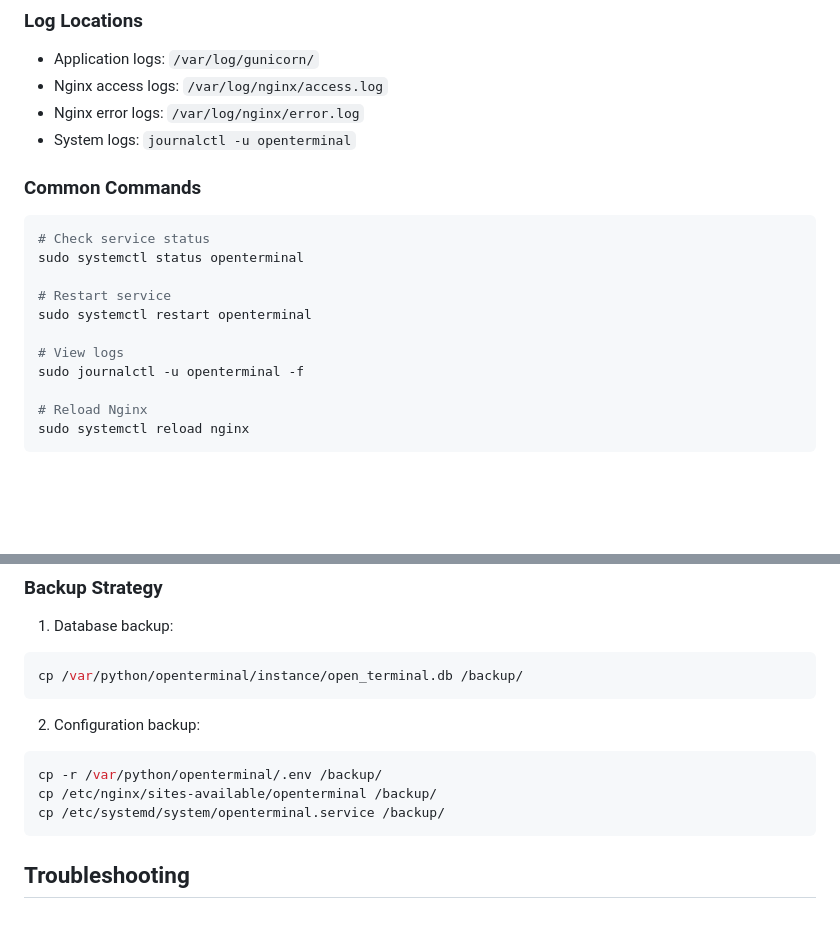
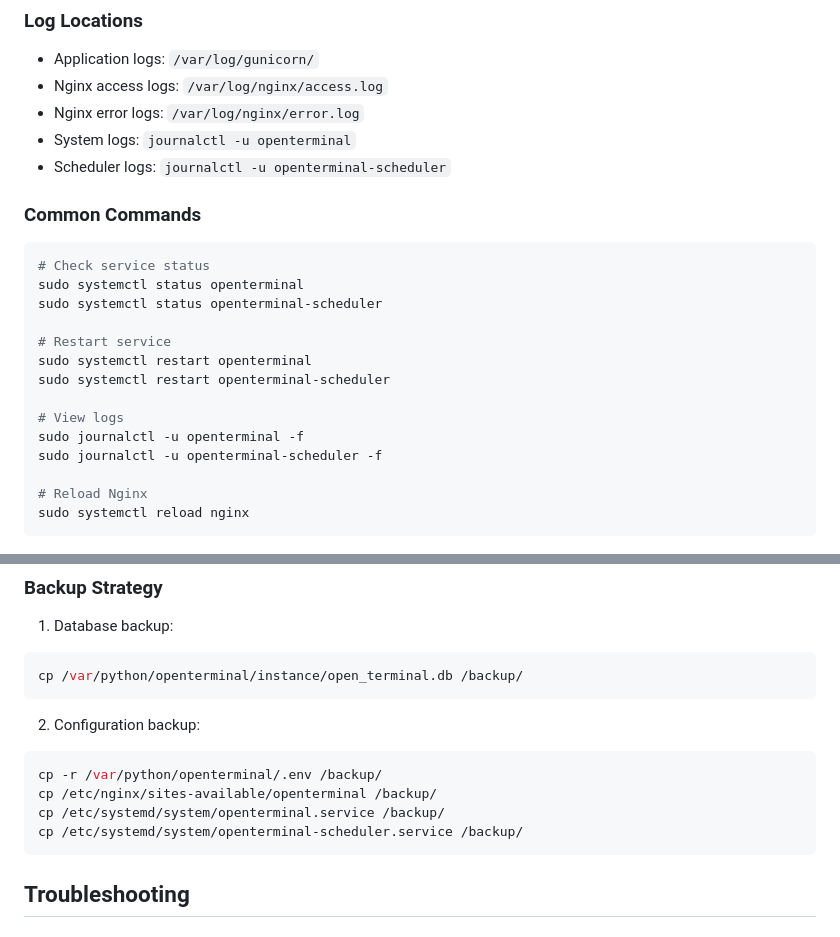
Before and after one commit to marketcalls/OpenTerminal, a Markdown page: DEPLOYMENT.md, 2 parts joined by grey strips. GitHub-like rendering; blank space fills up the shorter version.

````diff
--- a/DEPLOYMENT.md
+++ b/DEPLOYMENT.md
@@ -180,18 +223,22 @@ PRODUCTION=true
 - Nginx access logs: `/var/log/nginx/access.log`
 - Nginx error logs: `/var/log/nginx/error.log`
 - System logs: `journalctl -u openterminal`
+- Scheduler logs: `journalctl -u openterminal-scheduler`
 
 ### Common Commands
 
 ```bash
 # Check service status
 sudo systemctl status openterminal
+sudo systemctl status openterminal-scheduler
 
 # Restart service
 sudo systemctl restart openterminal
+sudo systemctl restart openterminal-scheduler
 
 # View logs
 sudo journalctl -u openterminal -f
+sudo journalctl -u openterminal-scheduler -f
 
 # Reload Nginx
 sudo systemctl reload nginx
@@ -209,6 +256,7 @@ cp /var/python/openterminal/instance/open_terminal.db /backup/
 cp -r /var/python/openterminal/.env /backup/
 cp /etc/nginx/sites-available/openterminal /backup/
 cp /etc/systemd/system/openterminal.service /backup/
+cp /etc/systemd/system/openterminal-scheduler.service /backup/
 ```
 
 ## Troubleshooting
````
Also changed, not shown: other parts of DEPLOYMENT.md (+47 -4 lines).
